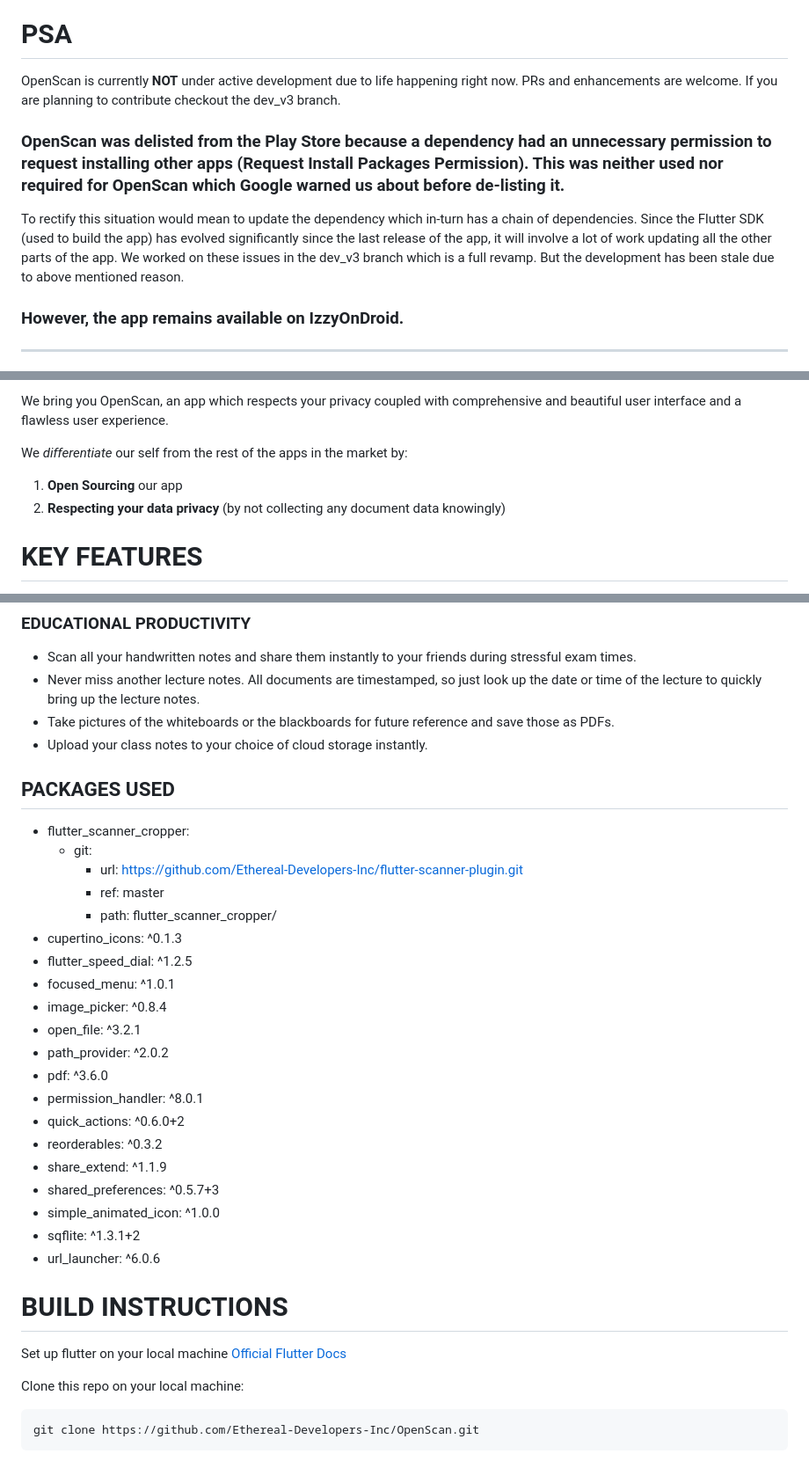
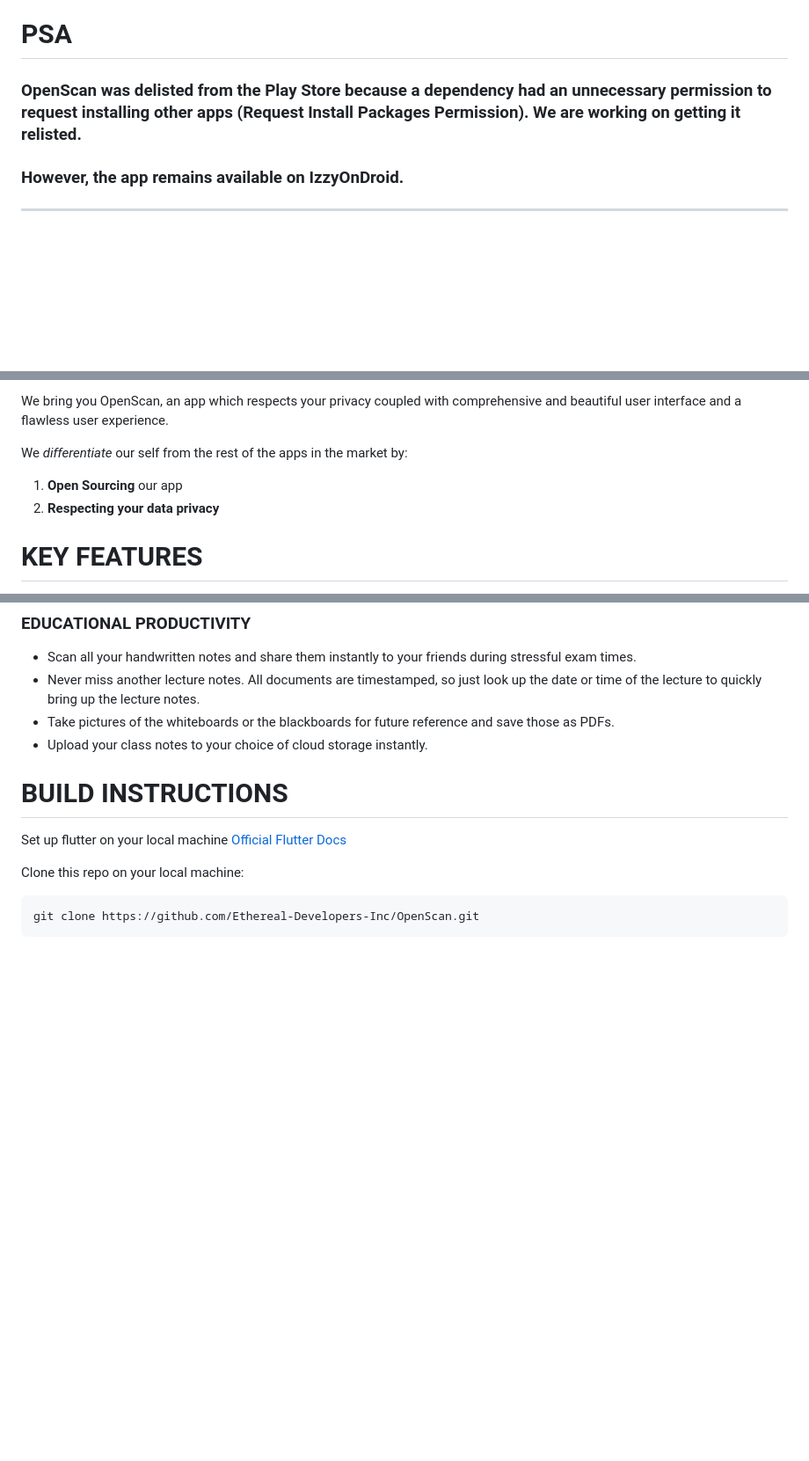
Before and after one commit to ethereal-developers/OpenScan, a Markdown page: README.md, 3 parts joined by grey strips. Shown at 88% size. Rendered like a GitHub page; blank space fills up the shorter version.

```diff
--- a/README.md
+++ b/README.md
@@ -3,11 +3,7 @@
 An open source app that enables users to scan hardcopies of documents or notes and convert it to a PDF file. No ads. No data collection. We respect your privacy.
 
 # PSA
-OpenScan is currently **NOT** under active development due to life happening right now. PRs and enhancements are welcome. If you are planning to contribute checkout the dev_v3 branch.
-
-### OpenScan was delisted from the Play Store because a dependency had an unnecessary permission to request installing other apps (Request Install Packages Permission). This was neither used nor required for OpenScan which Google warned us about before de-listing it.
-
-To rectify this situation would mean to update the dependency which in-turn has a chain of dependencies. Since the Flutter SDK (used to build the app) has evolved significantly since the last release of the app, it will involve a lot of work updating all the other parts of the app. We worked on these issues in the dev_v3 branch which is a full revamp. But the development has been stale due to above mentioned reason.
+### OpenScan was delisted from the Play Store because a dependency had an unnecessary permission to request installing other apps (Request Install Packages Permission). We are working on getting it relisted.
 
 ### However, the app remains available on IzzyOnDroid.
 
@@ -36,7 +32,7 @@ We bring you OpenScan, an app which respects your privacy coupled with comprehen
 We _differentiate_ our self from the rest of the apps in the market by:
 
 1. **Open Sourcing** our app
-2. **Respecting your data privacy** (by not collecting any document data knowingly)
+2. **Respecting your data privacy**
 
 # KEY FEATURES
 
@@ -58,29 +54,6 @@ We _differentiate_ our self from the rest of the apps in the market by:
 - Never miss another lecture notes. All documents are timestamped, so just look up the date or time of the lecture to quickly bring up the lecture notes.
 - Take pictures of the whiteboards or the blackboards for future reference and save those as PDFs.
 - Upload your class notes to your choice of cloud storage instantly.
-
-## PACKAGES USED
-
-- flutter_scanner_cropper:
-  - git:
-    - url: https://github.com/Ethereal-Developers-Inc/flutter-scanner-plugin.git
-    - ref: master
-    - path: flutter_scanner_cropper/
-- cupertino_icons: ^0.1.3
-- flutter_speed_dial: ^1.2.5
-- focused_menu: ^1.0.1
-- image_picker: ^0.8.4
-- open_file: ^3.2.1
-- path_provider: ^2.0.2
-- pdf: ^3.6.0
-- permission_handler: ^8.0.1
-- quick_actions: ^0.6.0+2
-- reorderables: ^0.3.2
-- share_extend: ^1.1.9
-- shared_preferences: ^0.5.7+3
-- simple_animated_icon: ^1.0.0
-- sqflite: ^1.3.1+2
-- url_launcher: ^6.0.6
 
 # BUILD INSTRUCTIONS
 
```
Also changed, not shown: other parts of README.md (+2 -2 lines).
